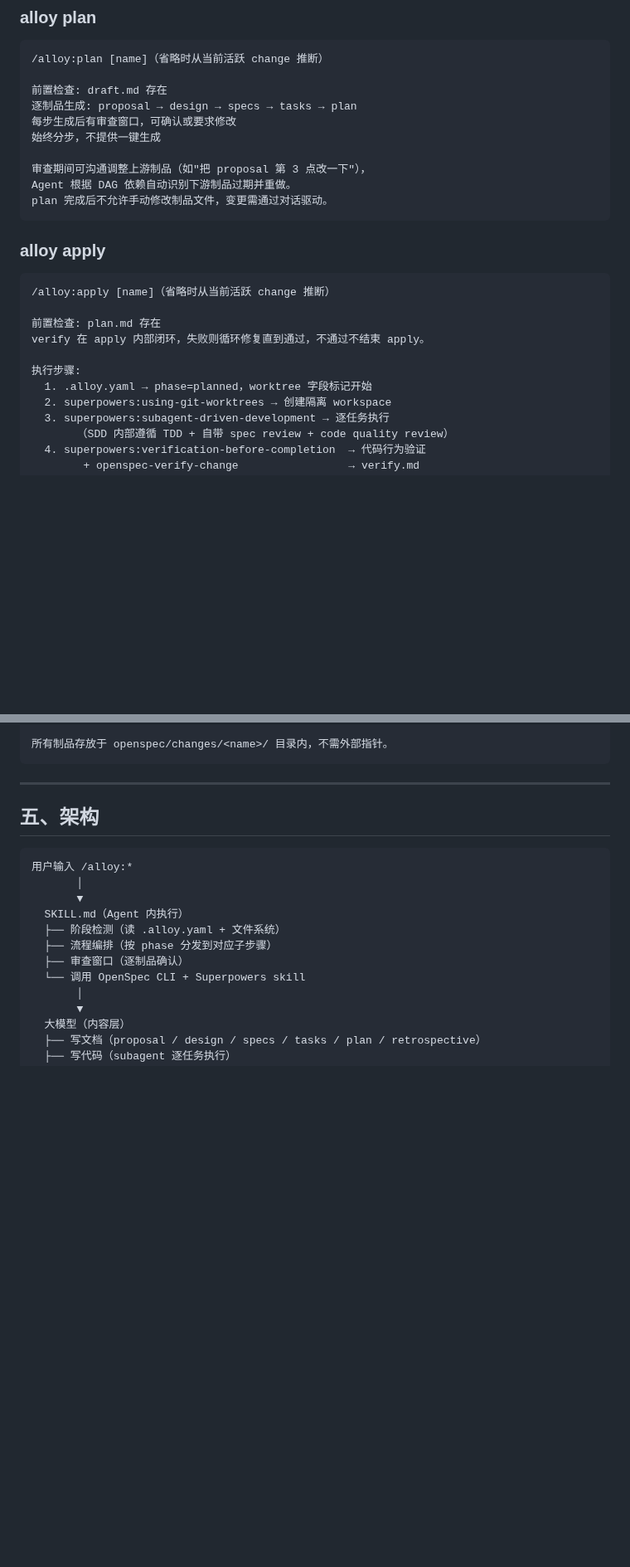
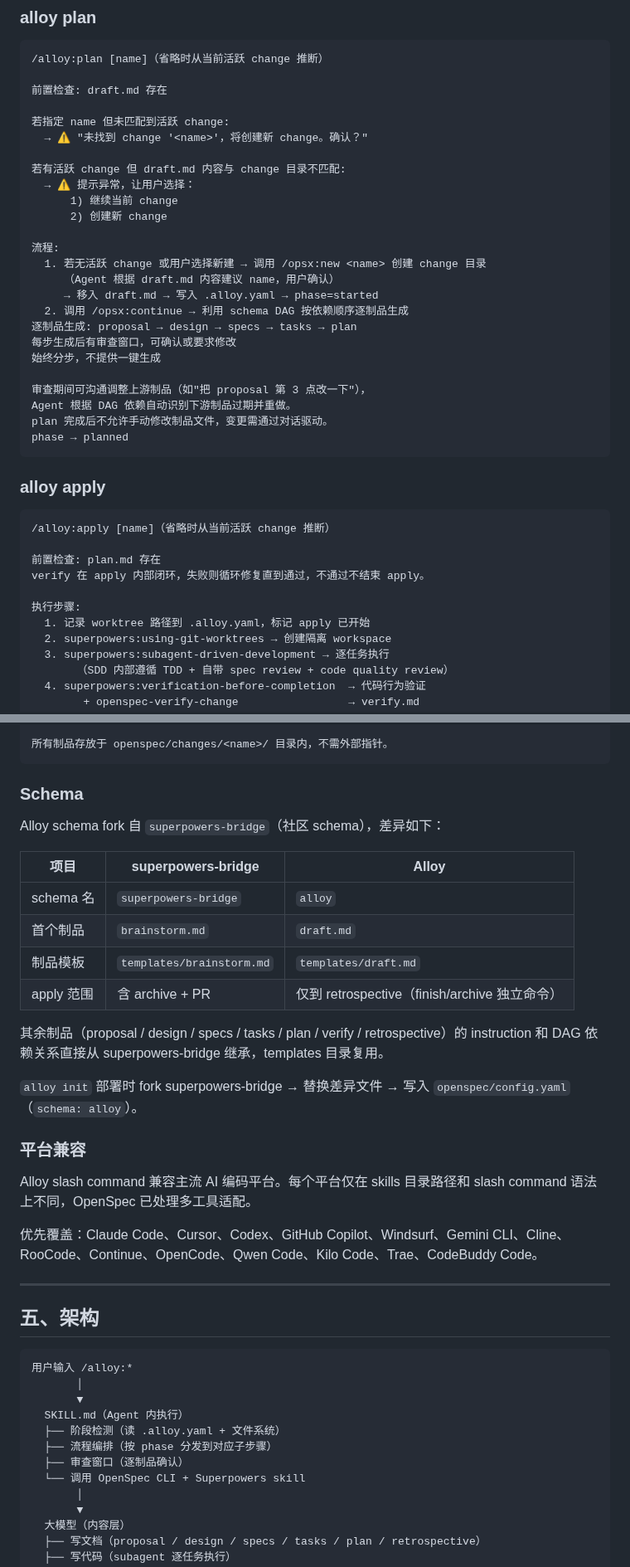
Before and after one commit to Rushing0711/alloy, a Markdown page: alloy-design.md, 2 parts joined by grey strips. Shown at 83% size. Drawn GitHub-style; blank space fills up the shorter version.

Commit message:
补充 Schema、平台兼容、start/plan 流程修正
- alloy start：不创建 change 目录，留给 plan 阶段；--new 保留
- alloy plan：内部调用 /opsx:new + /opsx:continue；增加匹配检查
- Schema：fork 自 superpowers-bridge，差异点说明
- 平台兼容：14 个优先平台
- alloy apply 步骤描述修正

Co-Authored-By: Claude Opus 4.7 <noreply@anthropic.com>

````diff
--- a/alloy-design.md
+++ b/alloy-design.md
@@ -75,6 +73,20 @@ Alloy 是一套融合 OpenSpec 和 Superpowers 的开发工作流工具。入口
 /alloy:plan [name]（省略时从当前活跃 change 推断）
 
 前置检查: draft.md 存在
+
+若指定 name 但未匹配到活跃 change:
+  → ⚠️ "未找到 change '<name>'，将创建新 change。确认？"
+
+若有活跃 change 但 draft.md 内容与 change 目录不匹配:
+  → ⚠️ 提示异常，让用户选择：
+      1) 继续当前 change
+      2) 创建新 change
+
+流程:
+  1. 若无活跃 change 或用户选择新建 → 调用 /opsx:new <name> 创建 change 目录
+     （Agent 根据 draft.md 内容建议 name，用户确认）
+     → 移入 draft.md → 写入 .alloy.yaml → phase=started
+  2. 调用 /opsx:continue → 利用 schema DAG 按依赖顺序逐制品生成
 逐制品生成: proposal → design → specs → tasks → plan
 每步生成后有审查窗口，可确认或要求修改
 始终分步，不提供一键生成
@@ -82,6 +94,7 @@ Alloy 是一套融合 OpenSpec 和 Superpowers 的开发工作流工具。入口
 审查期间可沟通调整上游制品（如"把 proposal 第 3 点改一下"），
 Agent 根据 DAG 依赖自动识别下游制品过期并重做。
 plan 完成后不允许手动修改制品文件，变更需通过对话驱动。
+phase → planned
 ```
 
 ### alloy apply
@@ -93,7 +106,7 @@ plan 完成后不允许手动修改制品文件，变更需通过对话驱动。
 verify 在 apply 内部闭环，失败则循环修复直到通过，不通过不结束 apply。
 
 执行步骤:
-  1. .alloy.yaml → phase=planned，worktree 字段标记开始
+  1. 记录 worktree 路径到 .alloy.yaml，标记 apply 已开始
   2. superpowers:using-git-worktrees → 创建隔离 workspace
   3. superpowers:subagent-driven-development → 逐任务执行
        （SDD 内部遵循 TDD + 自带 spec review + code quality review）
@@ -254,6 +267,27 @@ Apply:
 
 所有制品存放于 openspec/changes/<name>/ 目录内，不需外部指针。
 ```
+
+### Schema
+
+Alloy schema fork 自 `superpowers-bridge`（社区 schema），差异如下：
+
+| 项目 | superpowers-bridge | Alloy |
+|------|-------------------|-------|
+| schema 名 | `superpowers-bridge` | `alloy` |
+| 首个制品 | `brainstorm.md` | `draft.md` |
+| 制品模板 | `templates/brainstorm.md` | `templates/draft.md` |
+| apply 范围 | 含 archive + PR | 仅到 retrospective（finish/archive 独立命令） |
+
+其余制品（proposal / design / specs / tasks / plan / verify / retrospective）的 instruction 和 DAG 依赖关系直接从 superpowers-bridge 继承，templates 目录复用。
+
+`alloy init` 部署时 fork superpowers-bridge → 替换差异文件 → 写入 `openspec/config.yaml`（`schema: alloy`）。
+
+### 平台兼容
+
+Alloy slash command 兼容主流 AI 编码平台。每个平台仅在 skills 目录路径和 slash command 语法上不同，OpenSpec 已处理多工具适配。
+
+优先覆盖：Claude Code、Cursor、Codex、GitHub Copilot、Windsurf、Gemini CLI、Cline、RooCode、Continue、OpenCode、Qwen Code、Kilo Code、Trae、CodeBuddy Code。
 
 ---
 
````
Also changed, not shown: other parts of alloy-design.md (+2 -4 lines).
